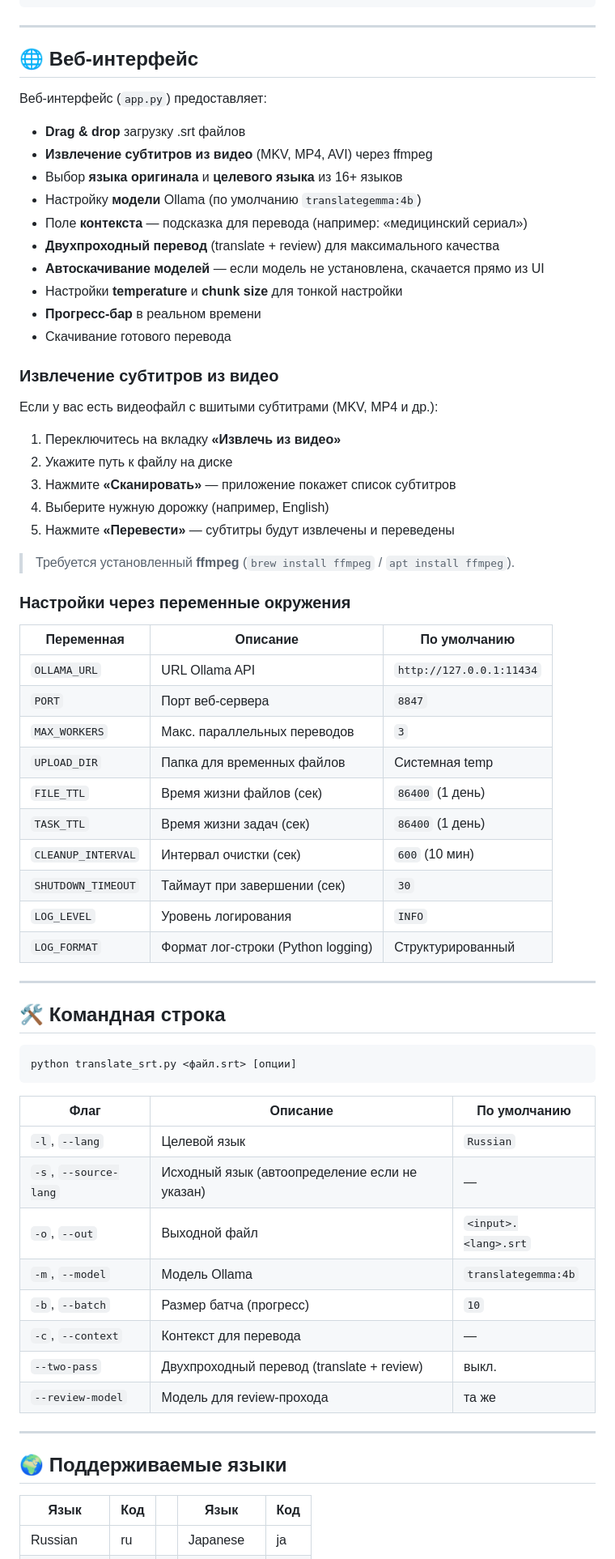
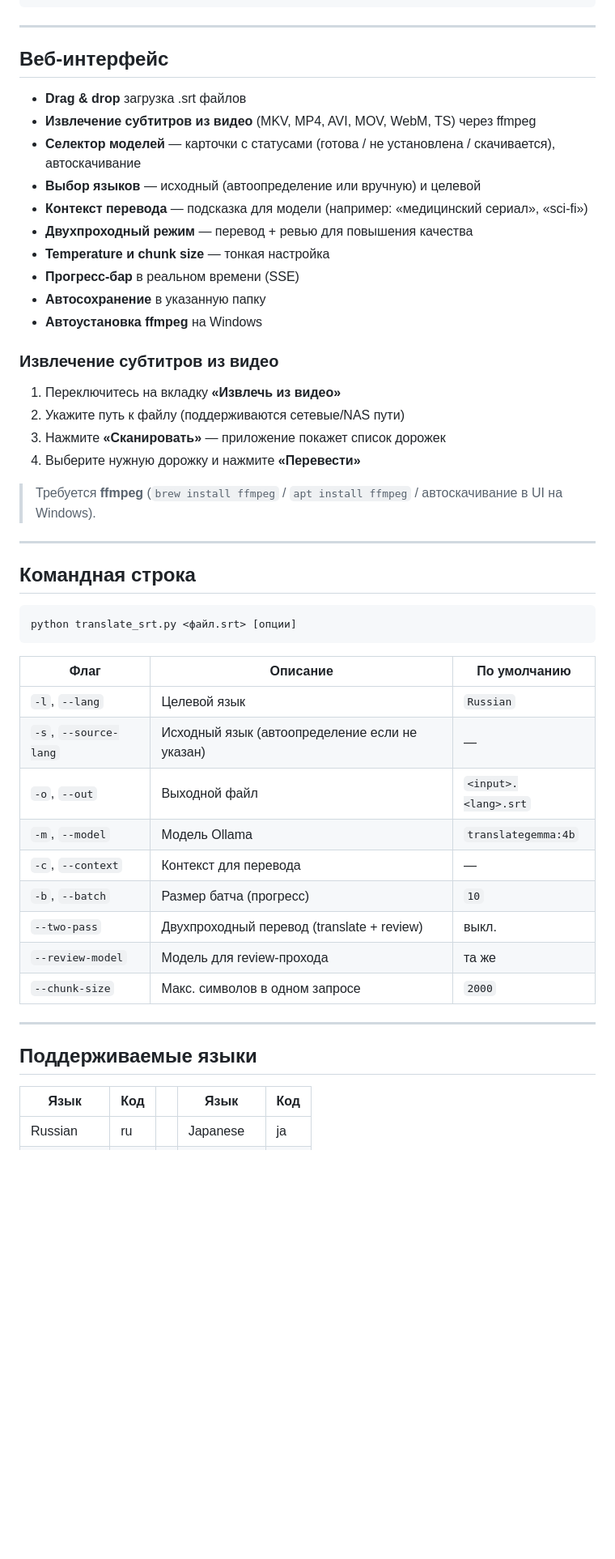
Before and after one commit to Jkaotlic/ollama-subtitle-translator, a Markdown page: README.md, the part around one of its changes. Shown at 81% size. GitHub-like rendering; blank space fills up the shorter version.

````diff
--- a/README.md
+++ b/README.md
@@ -68,68 +87,49 @@ python translate_srt.py movie.srt --two-pass           # Двухпроходн
 ---
 
-## 🌐 Веб-интерфейс
+## Веб-интерфейс
 
-Веб-интерфейс (`app.py`) предоставляет:
-
-- **Drag & drop** загрузку .srt файлов
-- **Извлечение субтитров из видео** (MKV, MP4, AVI) через ffmpeg
-- Выбор **языка оригинала** и **целевого языка** из 16+ языков
-- Настройку **модели** Ollama (по умолчанию `translategemma:4b`)
-- Поле **контекста** — подсказка для перевода (например: «медицинский сериал»)
-- **Двухпроходный перевод** (translate + review) для максимального качества
-- **Автоскачивание моделей** — если модель не установлена, скачается прямо из UI
-- Настройки **temperature** и **chunk size** для тонкой настройки
-- **Прогресс-бар** в реальном времени
-- Скачивание готового перевода
+- **Drag & drop** загрузка .srt файлов
+- **Извлечение субтитров из видео** (MKV, MP4, AVI, MOV, WebM, TS) через ffmpeg
+- **Селектор моделей** — карточки с статусами (готова / не установлена / скачивается), автоскачивание
+- **Выбор языков** — исходный (автоопределение или вручную) и целевой
+- **Контекст перевода** — подсказка для модели (например: «медицинский сериал», «sci-fi»)
+- **Двухпроходный режим** — перевод + ревью для повышения качества
+- **Temperature и chunk size** — тонкая настройка
+- **Прогресс-бар** в реальном времени (SSE)
+- **Автосохранение** в указанную папку
+- **Автоустановка ffmpeg** на Windows
 
 ### Извлечение субтитров из видео
 
-Если у вас есть видеофайл с вшитыми субтитрами (MKV, MP4 и др.):
+1. Переключитесь на вкладку **«Извлечь из видео»**
+2. Укажите путь к файлу (поддерживаются сетевые/NAS пути)
+3. Нажмите **«Сканировать»** — приложение покажет список дорожек
+4. Выберите нужную дорожку и нажмите **«Перевести»**
 
-1. Переключитесь на вкладку **«Извлечь из видео»**
-2. Укажите путь к файлу на диске
-3. Нажмите **«Сканировать»** — приложение покажет список субтитров
-4. Выберите нужную дорожку (например, English)
-5. Нажмите **«Перевести»** — субтитры будут извлечены и переведены
-
-> Требуется установленный **ffmpeg** (`brew install ffmpeg` / `apt install ffmpeg`).
-
-### Настройки через переменные окружения
-
-| Переменная | Описание | По умолчанию |
-|---|---|---|
-| `OLLAMA_URL` | URL Ollama API | `http://127.0.0.1:11434` |
-| `PORT` | Порт веб-сервера | `8847` |
-| `MAX_WORKERS` | Макс. параллельных переводов | `3` |
-| `UPLOAD_DIR` | Папка для временных файлов | Системная temp |
-| `FILE_TTL` | Время жизни файлов (сек) | `86400` (1 день) |
-| `TASK_TTL` | Время жизни задач (сек) | `86400` (1 день) |
-| `CLEANUP_INTERVAL` | Интервал очистки (сек) | `600` (10 мин) |
-| `SHUTDOWN_TIMEOUT` | Таймаут при завершении (сек) | `30` |
-| `LOG_LEVEL` | Уровень логирования | `INFO` |
-| `LOG_FORMAT` | Формат лог-строки (Python logging) | Структурированный |
+> Требуется **ffmpeg** (`brew install ffmpeg` / `apt install ffmpeg` / автоскачивание в UI на Windows).
 
 ---
 
-## 🛠 Командная строка
+## Командная строка
 
 ```bash
 python translate_srt.py <файл.srt> [опции]
 ```
 
 | Флаг | Описание | По умолчанию |
-|---|---|---|
+| ---- | -------- | ------------ |
 | `-l`, `--lang` | Целевой язык | `Russian` |
 | `-s`, `--source-lang` | Исходный язык (автоопределение если не указан) | — |
 | `-o`, `--out` | Выходной файл | `<input>.<lang>.srt` |
 | `-m`, `--model` | Модель Ollama | `translategemma:4b` |
+| `-c`, `--context` | Контекст для перевода | — |
 | `-b`, `--batch` | Размер батча (прогресс) | `10` |
-| `-c`, `--context` | Контекст для перевода | — |
 | `--two-pass` | Двухпроходный перевод (translate + review) | выкл. |
 | `--review-model` | Модель для review-прохода | та же |
+| `--chunk-size` | Макс. символов в одном запросе | `2000` |
 
 ---
 
-## 🌍 Поддерживаемые языки
+## Поддерживаемые языки
 
 | Язык | Код | | Язык | Код |
````
Also changed, not shown: other parts of README.md (+102 -106 lines).
